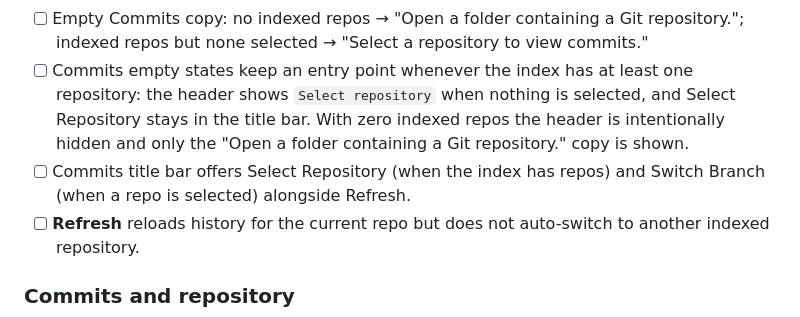
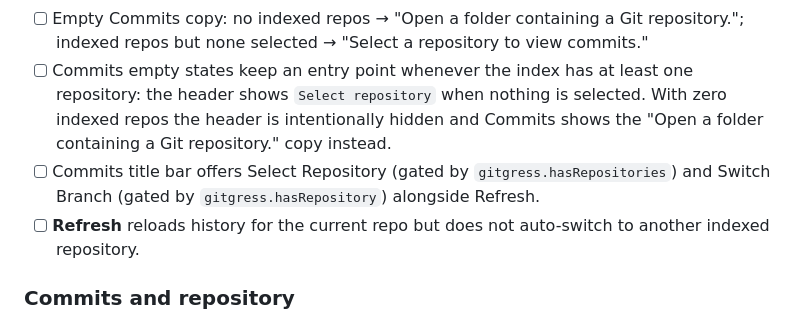
Before and after one commit to dybai/gitgress-plugins, a Markdown page: CONTRIBUTING.md, the part around the change. Drawn GitHub-style.

Commit message:
docs: scope commits empty-state entry point to indexed repositories
Co-authored-by: Cursor <cursoragent@cursor.com>

```diff
--- a/CONTRIBUTING.md
+++ b/CONTRIBUTING.md
@@ -129,11 +129,12 @@ history such as `fintech-service`):
       view commits."
 - [ ] Commits empty states keep an entry point whenever the index has at least
       one repository: the header shows `Select repository` when nothing is
-      selected, and Select Repository stays in the title bar. With zero indexed
-      repos the header is intentionally hidden and only the "Open a folder
-      containing a Git repository." copy is shown.
-- [ ] Commits title bar offers Select Repository (when the index has repos) and
-      Switch Branch (when a repo is selected) alongside Refresh.
+      selected. With zero indexed repos the header is intentionally hidden and
+      Commits shows the "Open a folder containing a Git repository." copy
+      instead.
+- [ ] Commits title bar offers Select Repository (gated by
+      `gitgress.hasRepositories`) and Switch Branch (gated by
+      `gitgress.hasRepository`) alongside Refresh.
 - [ ] **Refresh** reloads history for the current repo but does not auto-switch
       to another indexed repository.
 
```
Also changed, not shown: CHANGELOG.md (+2 -2 lines).
